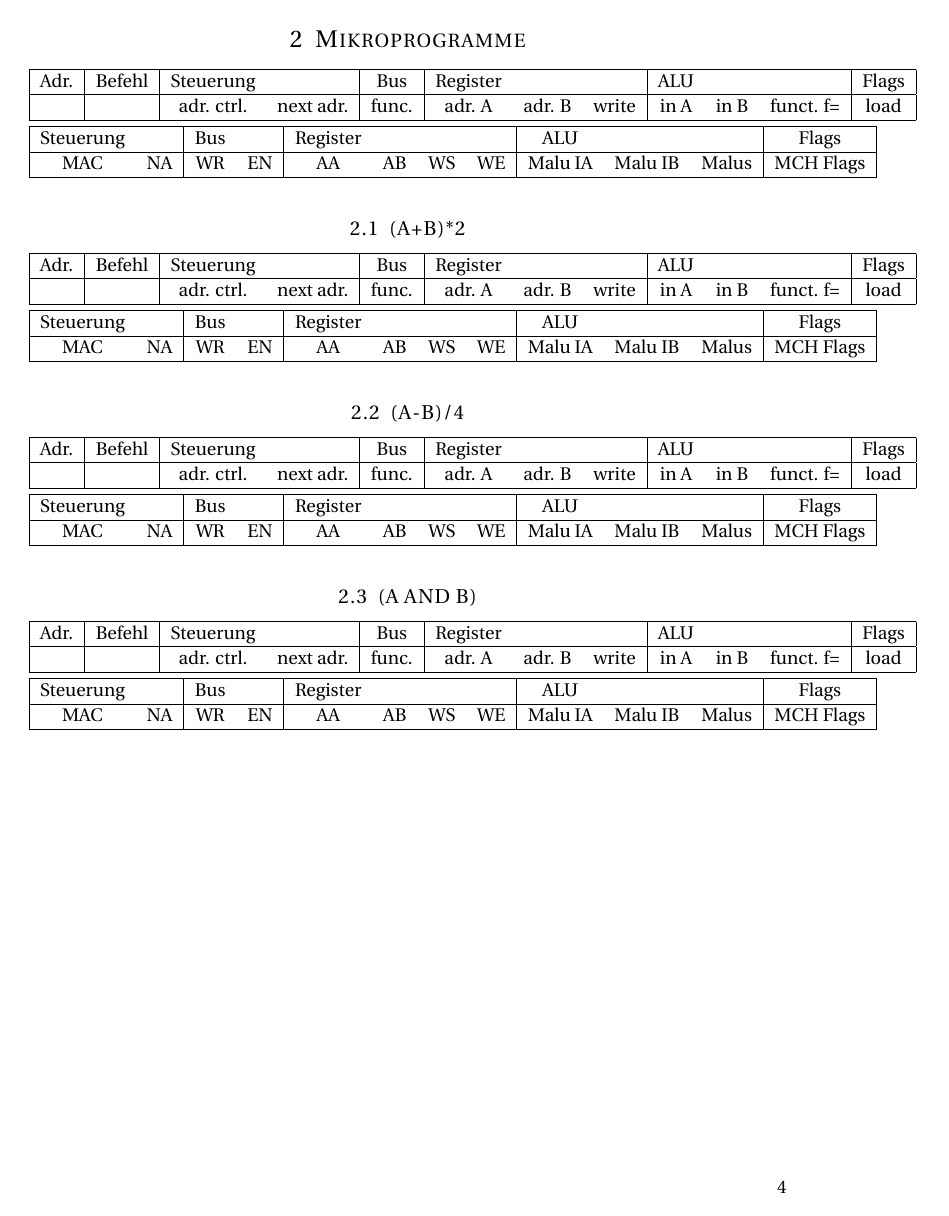
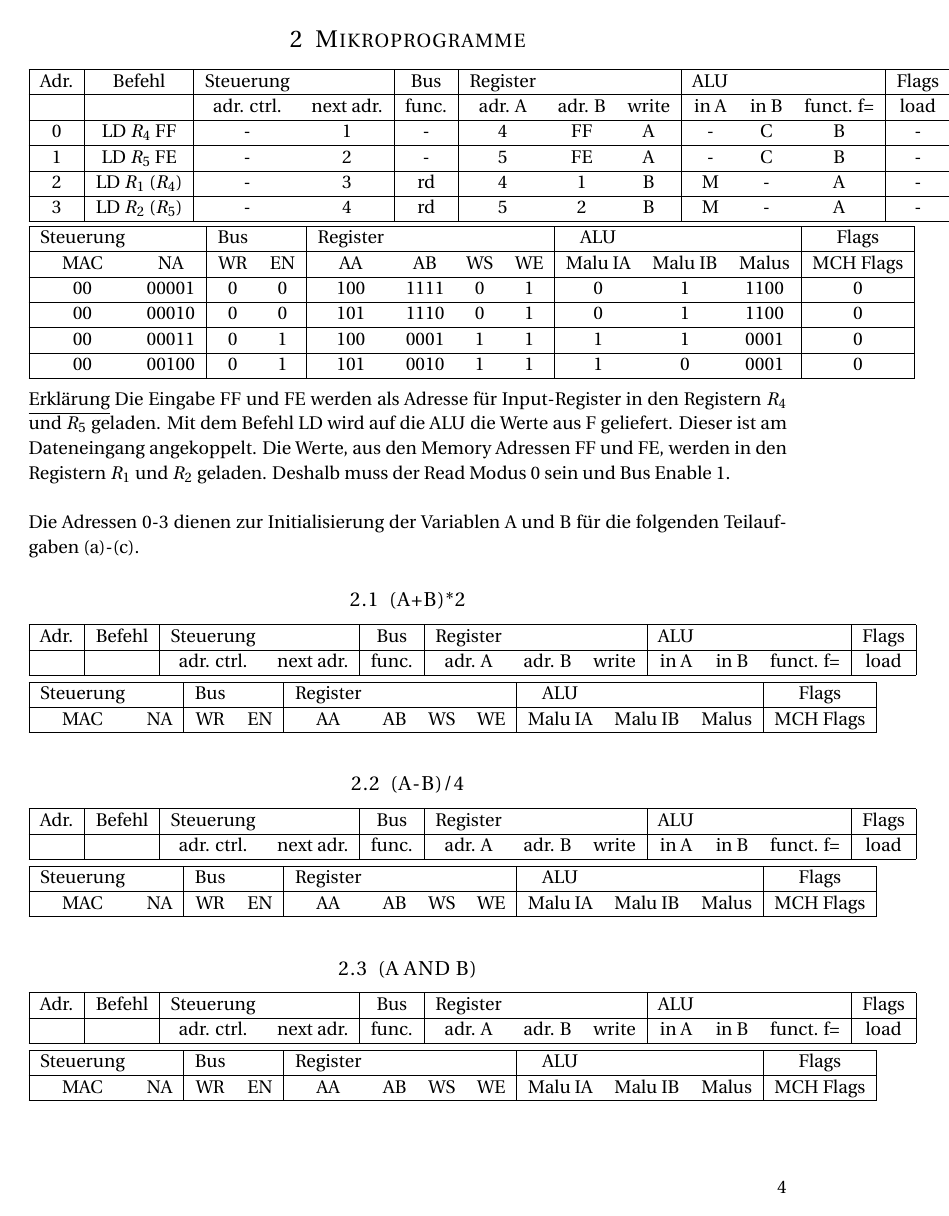
Before and after one commit to Kekziie/Basispraktikum_17_18, a LaTeX document (BP_Versuch5.tex): page 4 of 7. Compiled offline with pdfLaTeX.

Commit message:
Add adresse 0-3

```diff
--- a/BP_Versuch5.tex
+++ b/BP_Versuch5.tex
@@ -132,6 +132,14 @@ Adr. & Befehl &Steuerung & & Bus & Register & & & ALU & & & Flags \\
 \hline
 & & adr. ctrl. & next adr. & func. & adr. A & adr. B & write & in A & in B & funct. f= & load \\
 \hline
+0 & LD $R_{4}$ FF & - & 1 & - & 4 & FF & A & - & C & B & - \\
+\hline
+1 & LD $R_{5}$ FE & - & 2 & - & 5 & FE & A & - & C & B & - \\
+\hline
+2 & LD $R_{1}$ ($R_{4}$) & - & 3 & rd & 4 & 1 & B & M & - & A & - \\
+\hline
+3 & LD $R_{2}$ ($R_{5}$) & - & 4 & rd & 5 & 2 & B & M & - & A & - \\
+\hline
 \end{tabular} \\
 
 \begin{tabular}{|cc|cc|cccc|ccc|c|}
@@ -140,7 +148,20 @@ Steuerung & & Bus & & Register & & & & ALU & & & Flags \\
 \hline
 MAC & NA & WR & EN & AA & AB & WS & WE & Malu IA & Malu IB & Malus & MCH Flags \\
 \hline
+00 & 00001 & 0 & 0 & 100 & 1111 & 0 & 1 & 0 & 1 & 1100 & 0  \\
+\hline
+00 & 00010 & 0 & 0 & 101 & 1110 & 0 & 1 & 0 & 1 & 1100 & 0 \\
+\hline
+00 & 00011 & 0 & 1 & 100 & 0001 & 1 & 1 & 1 & 1 & 0001 & 0 \\
+\hline
+00 & 00100 & 0 & 1 & 101 & 0010 & 1 & 1 & 1 & 0 & 0001 & 0 \\
+\hline
 \end{tabular} \\
+
+\underline{Erklärung}
+Die Eingabe FF und FE werden als Adresse für Input-Register in den Registern $R_{4}$ und $R_{5}$ geladen. Mit dem Befehl LD wird auf die ALU die Werte aus F geliefert. Dieser ist am Dateneingang angekoppelt. Die Werte, aus den Memory Adressen FF und FE, werden in den Registern $R_{1}$ und $R_{2}$ geladen. Deshalb muss der Read Modus 0 sein und Bus Enable 1. \\
+
+Die Adressen 0-3 dienen zur Initialisierung der Variablen A und B für die folgenden Teilaufgaben (a)-(c).
 
 %-----------------------------------------------------------------
 
```
